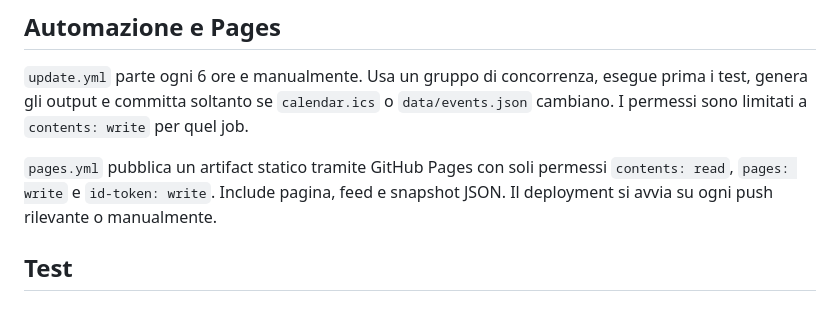
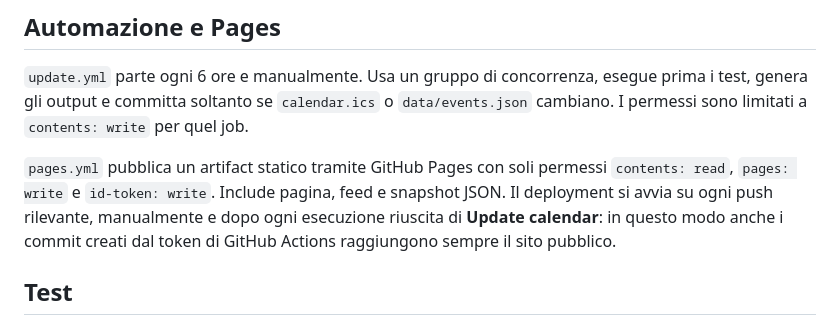
Before and after one commit to Dizzle0987/cycling-calendar, a Markdown page: README.md, the part around the change. GitHub-like rendering.

Commit message:
Document reliable Pages refresh

```diff
--- a/README.md
+++ b/README.md
@@ -123,7 +123,7 @@ La scrittura dei due output è atomica. Se i dati non cambiano, `generated_at` r
 
 `update.yml` parte ogni 6 ore e manualmente. Usa un gruppo di concorrenza, esegue prima i test, genera gli output e committa soltanto se `calendar.ics` o `data/events.json` cambiano. I permessi sono limitati a `contents: write` per quel job.
 
-`pages.yml` pubblica un artifact statico tramite GitHub Pages con soli permessi `contents: read`, `pages: write` e `id-token: write`. Include pagina, feed e snapshot JSON. Il deployment si avvia su ogni push rilevante o manualmente.
+`pages.yml` pubblica un artifact statico tramite GitHub Pages con soli permessi `contents: read`, `pages: write` e `id-token: write`. Include pagina, feed e snapshot JSON. Il deployment si avvia su ogni push rilevante, manualmente e dopo ogni esecuzione riuscita di **Update calendar**: in questo modo anche i commit creati dal token di GitHub Actions raggiungono sempre il sito pubblico.
 
 ## Test
 
```
